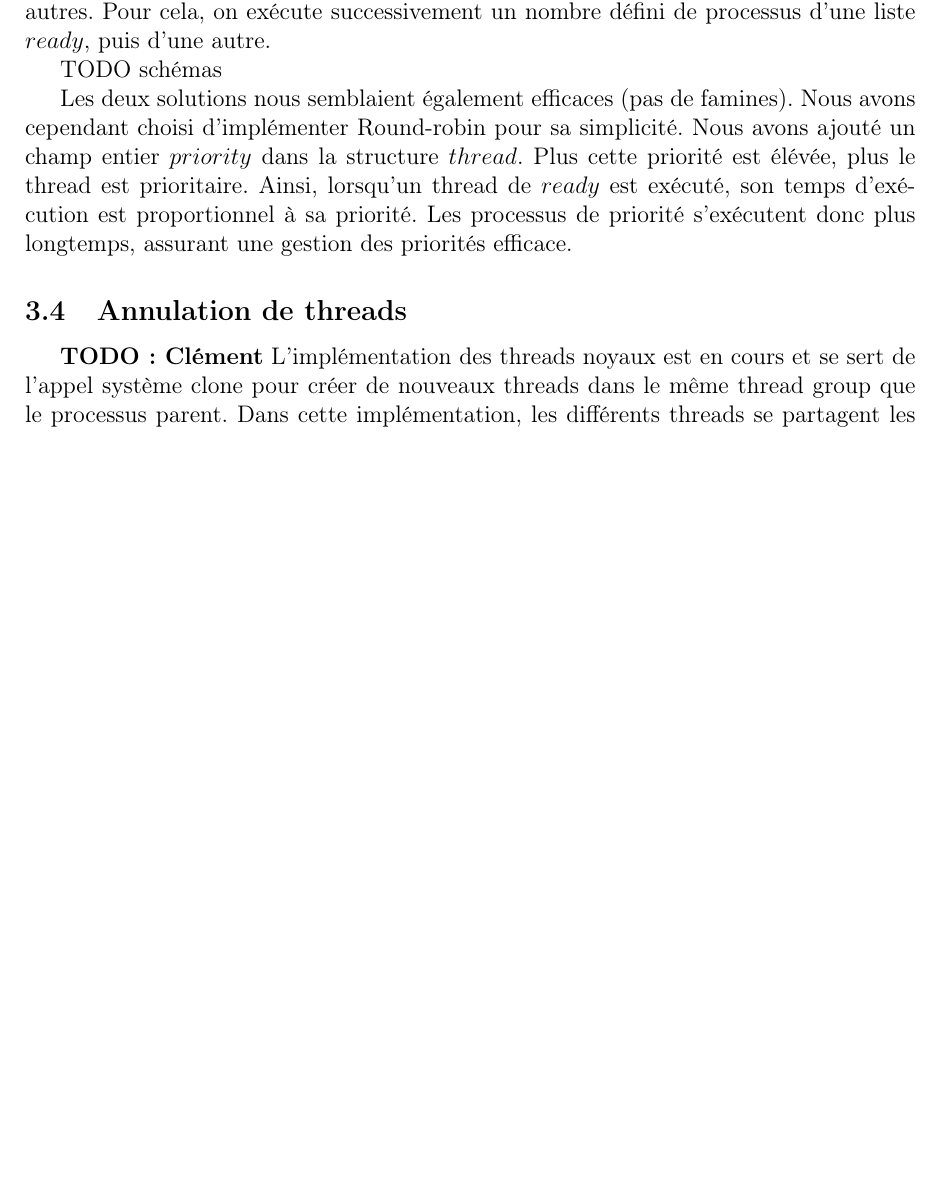
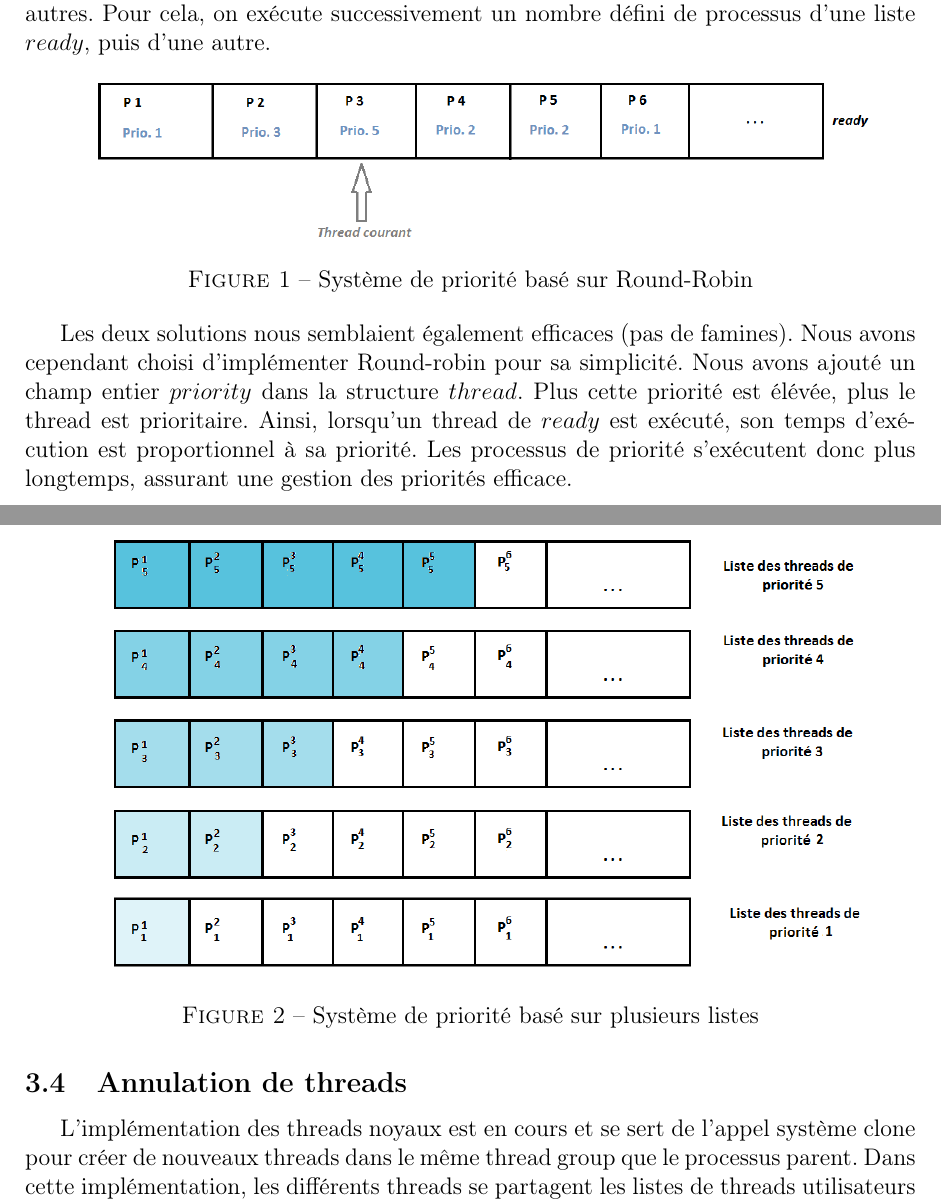
Before and after one commit to uOptim/thread-enseirb, a LaTeX document (rapport/rapport.tex, which reads rapport/avances.tex, rapport/priorite.tex): part of page 6 of 11 before the commit and two parts of pages 6 and 7 of 12 after it, the two joined at a grey line, cut so that both start at the same text, the shorter picture padded with empty space. Compiled offline with pdfLaTeX.

Commit message:
Ajout des schémas

```diff
--- a/rapport/avances.tex
+++ b/rapport/avances.tex
@@ -12,5 +12,4 @@
 \input{priorite}
 
 \subsection{Annulation de threads}
-\textbf{TODO: Clément}
 \input{cancel}
--- a/rapport/priorite.tex
+++ b/rapport/priorite.tex
@@ -4,6 +4,19 @@ Round-robin consiste à voir la liste de thread $ready$ comme une liste circulai
 
 L'autre algorithme consiste à créer une liste $ready$ pour chaque valeur de priorité. Les processus sont ajoutés à la liste correspondant à leur priorité lors de leur création. Les processus de priorités élevées sont exécutés plus souvent et plus longtemps que les autres. Pour cela, on exécute successivement un nombre défini de processus d'une liste $ready$, puis d'une autre.
 
-TODO   schémas
+\begin{figure}[!h]
+\centering
+\includegraphics[width=0.9\textwidth]{round_robin.png}
+\caption{Système de priorité basé sur Round-Robin}
+\label{sequence}
+\end{figure}
+
+\begin{figure}[!h]
+\centering
+\includegraphics[width=0.9\textwidth]{queus_multi.png}
+\caption{Système de priorité basé sur plusieurs listes}
+\label{sequence}
+\end{figure}
+
 
 Les deux solutions nous semblaient également efficaces (pas de famines). Nous avons cependant choisi d'implémenter Round-robin pour sa simplicité. Nous avons ajouté un champ entier $priority$ dans la structure $thread$. Plus cette priorité est élévée, plus le thread est prioritaire. Ainsi, lorsqu'un thread de $ready$ est exécuté, son temps d'exécution est proportionnel à sa priorité. Les processus de priorité s'exécutent donc plus longtemps, assurant une gestion des priorités efficace.
```
Also changed, not shown: rapport/queus_multi.png (added), rapport/round_robin.png (added).
